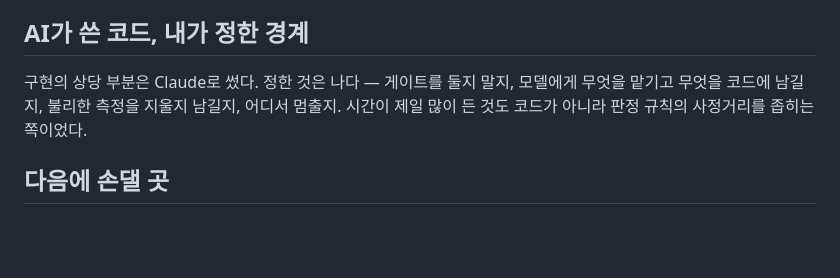
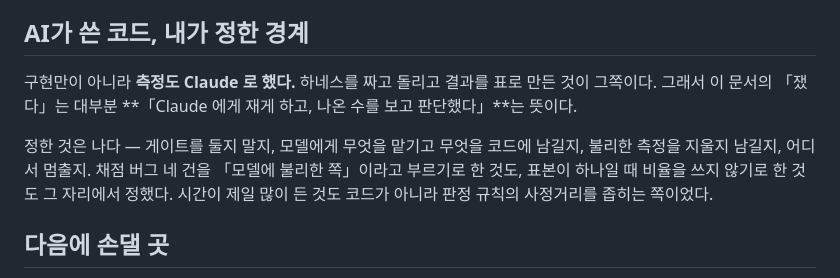
Before and after one commit to bswebdevlpr/NumberAudit, a Markdown page: README.md, the part around the change. Rendered like a GitHub page; blank space fills up the shorter version.

Commit message:
AI 협업 범위에 측정을 포함해 README 갱신
Co-Authored-By: Claude Opus 5 (1M context) <noreply@anthropic.com>

```diff
--- a/README.md
+++ b/README.md
@@ -382,8 +382,13 @@ Cross-Origin-Opener-Policy / Resource-Policy: same-origin   ·   Strict-Transpor
 
 ## AI가 쓴 코드, 내가 정한 경계
 
-구현의 상당 부분은 Claude로 썼다. 정한 것은 나다 — 게이트를 둘지 말지, 모델에게 무엇을 맡기고 무엇을 코드에 남길지,
-불리한 측정을 지울지 남길지, 어디서 멈출지. 시간이 제일 많이 든 것도 코드가 아니라 판정 규칙의 사정거리를 좁히는 쪽이었다.
+구현만이 아니라 **측정도 Claude 로 했다.** 하네스를 짜고 돌리고 결과를 표로 만든 것이 그쪽이다.
+그래서 이 문서의 「쟀다」는 대부분 **「Claude 에게 재게 하고, 나온 수를 보고 판단했다」**는 뜻이다.
+
+정한 것은 나다 — 게이트를 둘지 말지, 모델에게 무엇을 맡기고 무엇을 코드에 남길지,
+불리한 측정을 지울지 남길지, 어디서 멈출지. 채점 버그 네 건을 「모델에 불리한 쪽」이라고 부르기로 한 것도,
+표본이 하나일 때 비율을 쓰지 않기로 한 것도 그 자리에서 정했다.
+시간이 제일 많이 든 것도 코드가 아니라 판정 규칙의 사정거리를 좁히는 쪽이었다.
 
 ## 다음에 손댈 곳
 
```
